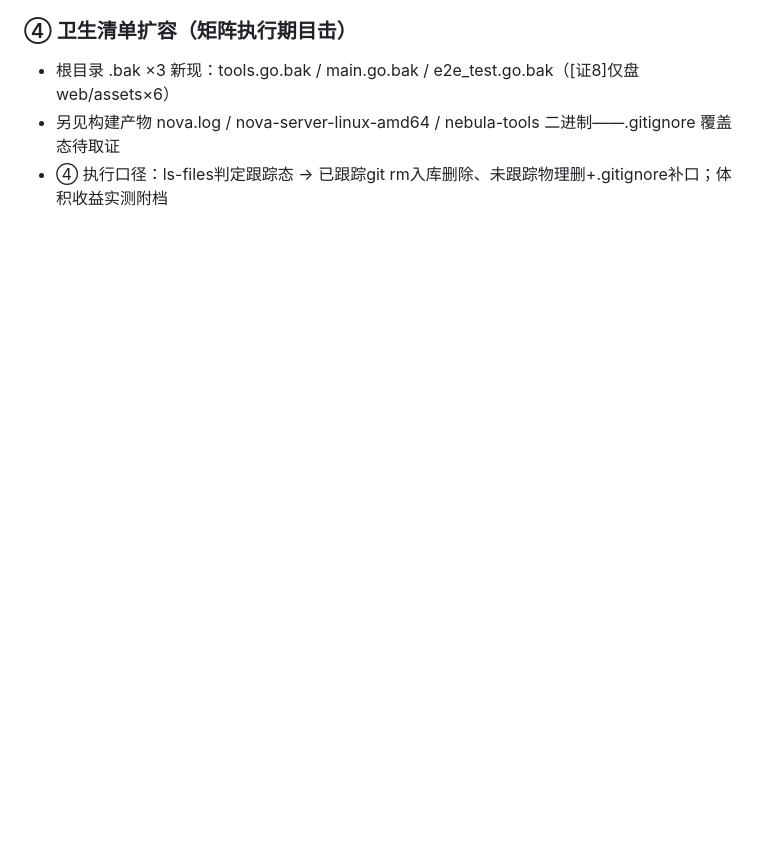
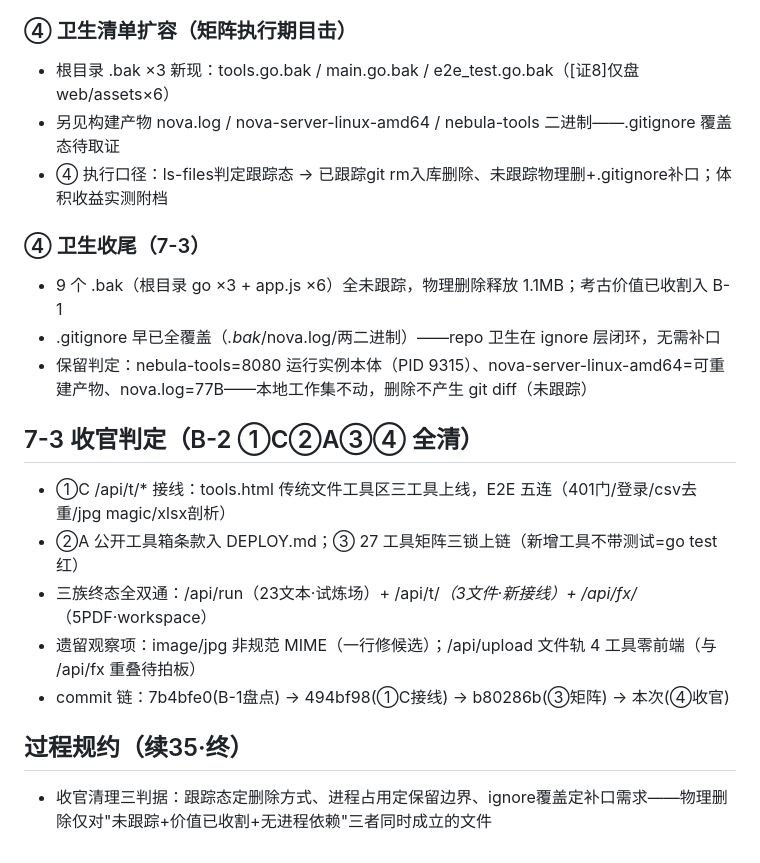
Before and after one commit to donglingjiu/nebula-tools, a Markdown page: todo.md, the part around the change. Drawn GitHub-style; blank space fills up the shorter version.

Commit message:
chore(stage7-3): ④卫生收官(9个.bak物理清1.1MB, ignore层已闭环, 运行实例零受扰); 7-3全场收官(①C②A③④全清, 三族工具域全双通, 规约35条沉淀)

```diff
--- a/todo.md
+++ b/todo.md
@@ -275,3 +275,18 @@
 - 根目录 .bak ×3 新现：tools.go.bak / main.go.bak / e2e_test.go.bak（[证8]仅盘web/assets×6）
 - 另见构建产物 nova.log / nova-server-linux-amd64 / nebula-tools 二进制——.gitignore 覆盖态待取证
 - ④ 执行口径：ls-files判定跟踪态 → 已跟踪git rm入库删除、未跟踪物理删+.gitignore补口；体积收益实测附档
+
+### ④ 卫生收尾（7-3）
+- 9 个 .bak（根目录 go ×3 + app.js ×6）全未跟踪，物理删除释放 1.1MB；考古价值已收割入 B-1
+- .gitignore 早已全覆盖（*.bak*/nova.log/两二进制）——repo 卫生在 ignore 层闭环，无需补口
+- 保留判定：nebula-tools=8080 运行实例本体（PID 9315）、nova-server-linux-amd64=可重建产物、nova.log=77B——本地工作集不动，删除不产生 git diff（未跟踪）
+
+## 7-3 收官判定（B-2 ①C②A③④ 全清）
+- ①C /api/t/* 接线：tools.html 传统文件工具区三工具上线，E2E 五连（401门/登录/csv去重/jpg magic/xlsx剖析）
+- ②A 公开工具箱条款入 DEPLOY.md；③ 27 工具矩阵三锁上链（新增工具不带测试=go test 红）
+- 三族终态全双通：/api/run（23文本·试炼场）+ /api/t/*（3文件·新接线）+ /api/fx/*（5PDF·workspace）
+- 遗留观察项：image/jpg 非规范 MIME（一行修候选）；/api/upload 文件轨 4 工具零前端（与 /api/fx 重叠待拍板）
+- commit 链：7b4bfe0(B-1盘点) → 494bf98(①C接线) → b80286b(③矩阵) → 本次(④收官)
+
+## 过程规约（续35·终）
+- 收官清理三判据：跟踪态定删除方式、进程占用定保留边界、ignore覆盖定补口需求——物理删除仅对"未跟踪+价值已收割+无进程依赖"三者同时成立的文件
```
